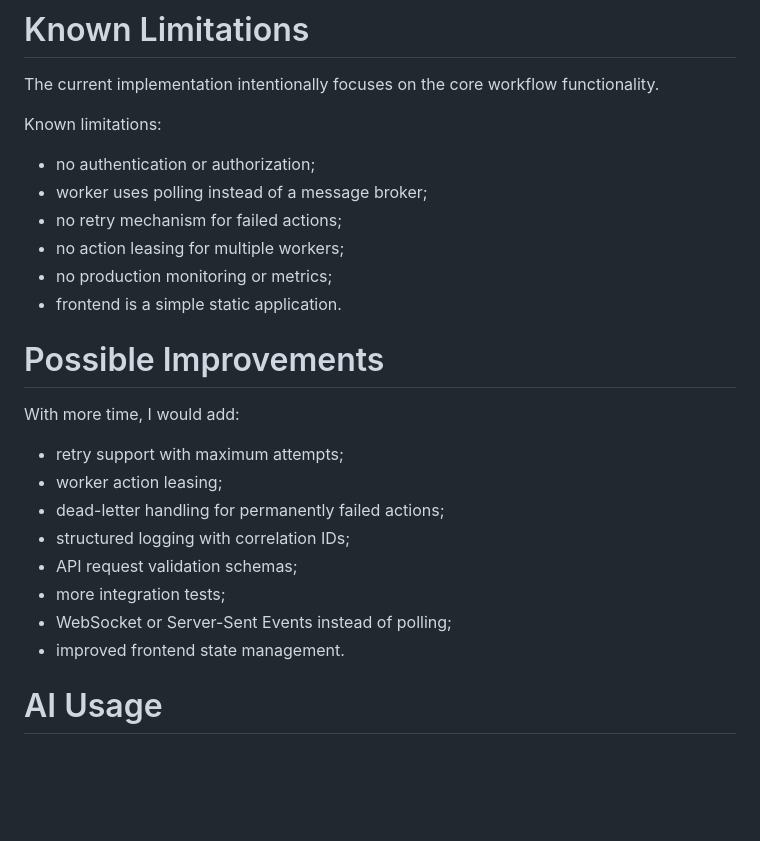
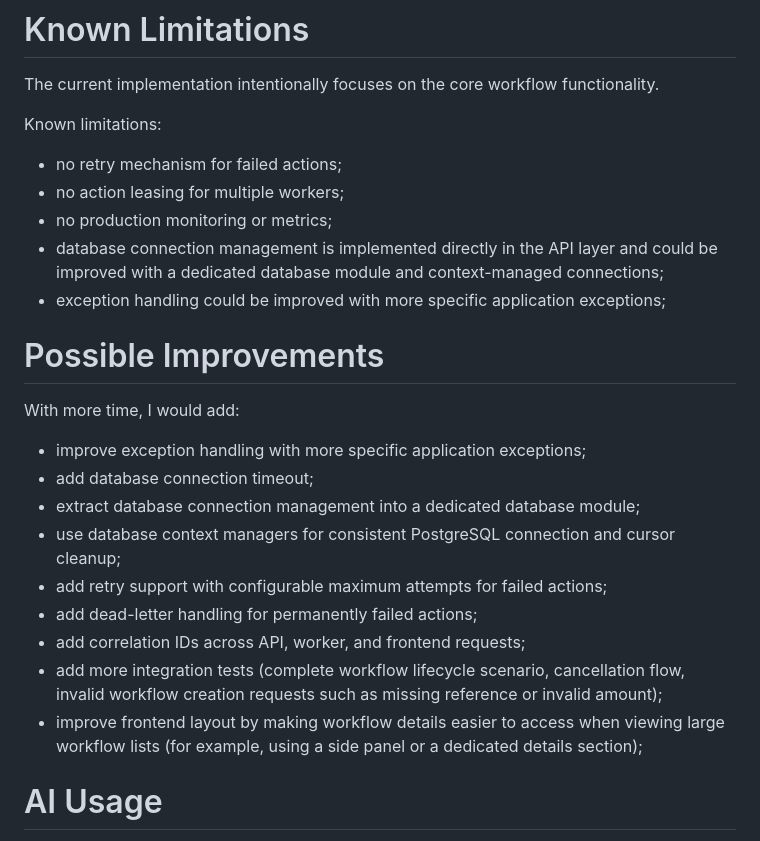
Before and after one commit to bozenakirkov/assessment, a Markdown page: README.md, the part around the change. GitHub-like rendering; blank space fills up the shorter version.

Commit message:
improved README

```diff
--- a/README.md
+++ b/README.md
@@ -334,27 +334,29 @@ The current implementation intentionally focuses on the core workflow functional
 
 Known limitations:
 
-- no authentication or authorization;
-- worker uses polling instead of a message broker;
 - no retry mechanism for failed actions;
 - no action leasing for multiple workers;
 - no production monitoring or metrics;
-- frontend is a simple static application.
+- database connection management is implemented directly in the API layer
+  and could be improved with a dedicated database module and context-managed connections;
+- exception handling could be improved with more specific application exceptions;
 
 
 # Possible Improvements
 
 With more time, I would add:
 
-- retry support with maximum attempts;
-- worker action leasing;
-- dead-letter handling for permanently failed actions;
-- structured logging with correlation IDs;
-- API request validation schemas;
-- more integration tests;
-- WebSocket or Server-Sent Events instead of polling;
-- improved frontend state management.
-
+- improve exception handling with more specific application exceptions;
+- add database connection timeout;
+- extract database connection management into a dedicated database module;
+- use database context managers for consistent PostgreSQL connection and cursor cleanup;
+- add retry support with configurable maximum attempts for failed actions;
+- add dead-letter handling for permanently failed actions;
+- add correlation IDs across API, worker, and frontend requests;
+- add more integration tests (complete workflow lifecycle scenario, cancellation flow,
+  invalid workflow creation requests such as missing reference or invalid amount);
+- improve frontend layout by making workflow details easier to access when viewing large workflow lists
+  (for example, using a side panel or a dedicated details section);
 
 # AI Usage
 
```
